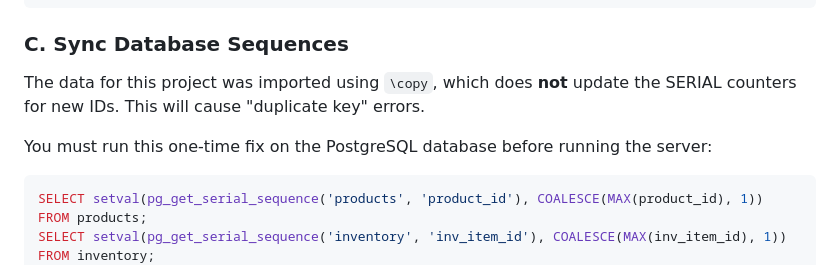
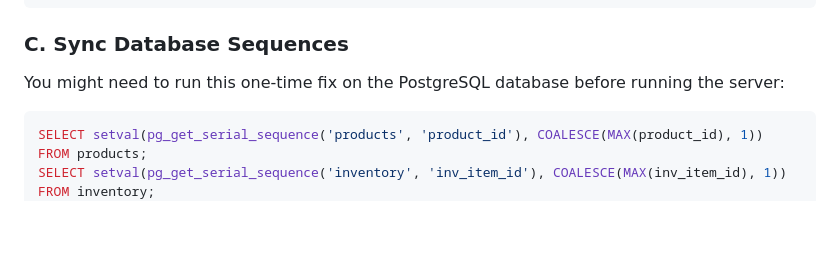
Before and after one commit to CSCE331-Fall2025-900-911/project3_52_server, a Markdown page: README.md, the part around the change. Drawn GitHub-style; blank space fills up the shorter version.

````diff
--- a/README.md
+++ b/README.md
@@ -84,9 +84,7 @@ GOOGLE_TRANSLATE_API_KEY=YOUR_GOOGLE_TRANSLATE_API_KEY
 
 ### C. Sync Database Sequences
 
-The data for this project was imported using `\copy`, which does **not** update the SERIAL counters for new IDs. This will cause "duplicate key" errors.
-
-You must run this one-time fix on the PostgreSQL database before running the server:
+You might need to run this one-time fix on the PostgreSQL database before running the server:
 
 ```sql
 SELECT setval(pg_get_serial_sequence('products', 'product_id'), COALESCE(MAX(product_id), 1)) FROM products;
````
